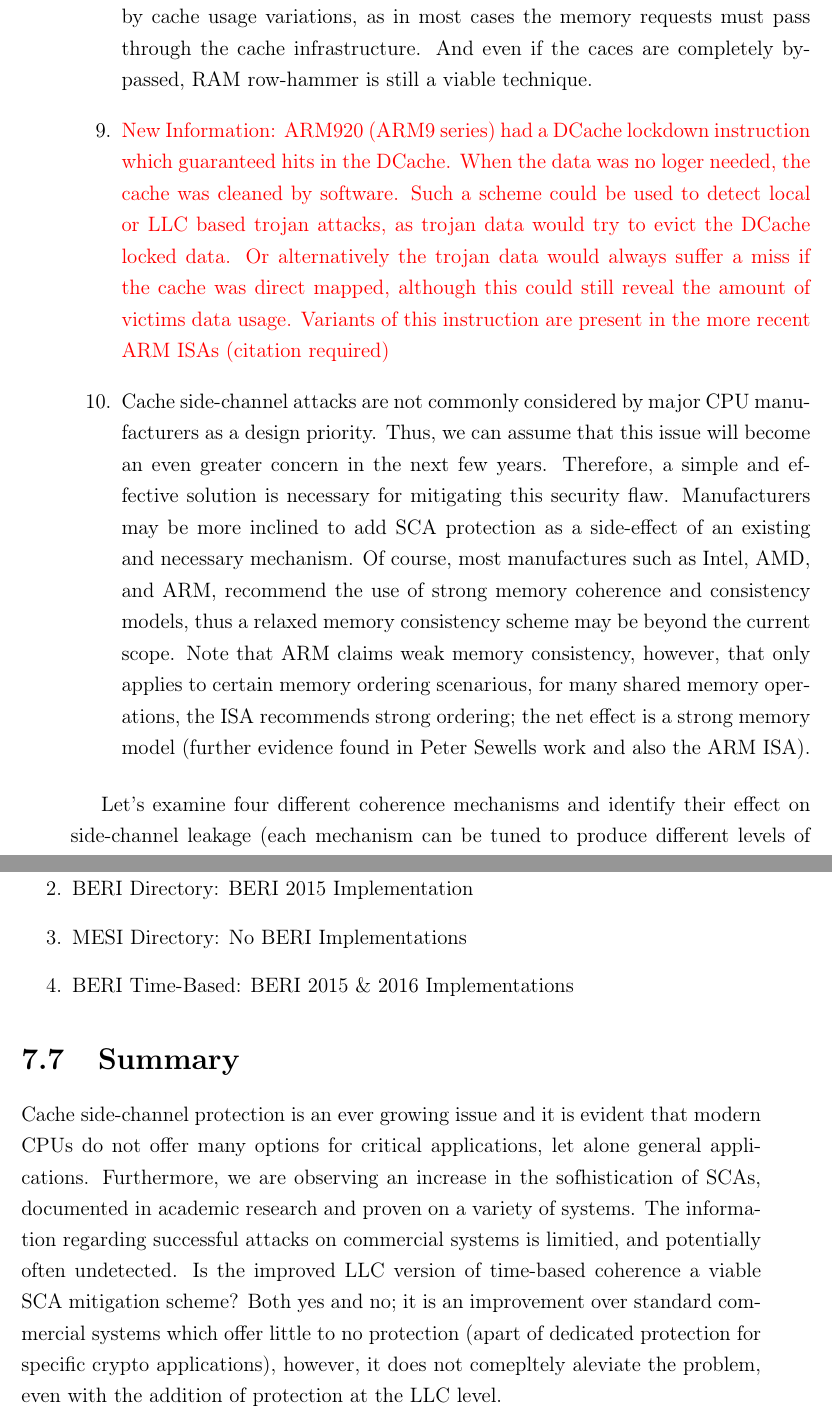
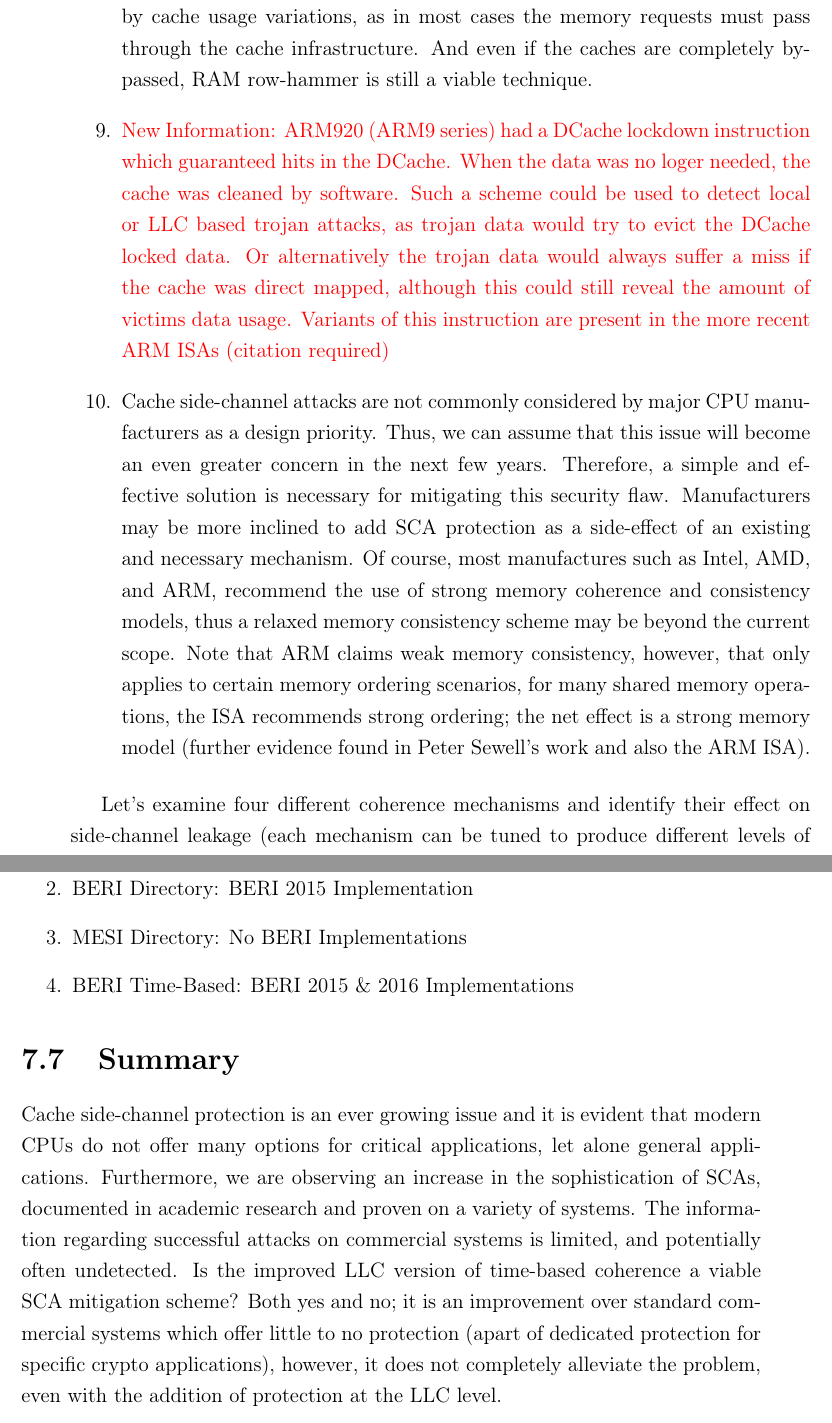
Before and after one commit to AlanMgithub/ThesisCorrections, a LaTeX thesis (Thesis_Viva_Corrections/thesis.tex, which reads Thesis_Viva_Corrections/Chapter2/chapter2.tex): two parts of pages 139 and 140 of 192, joined at a grey line, cut so that both start at the same text. Compiled offline with pdfLaTeX.

Commit message:
Test commit

```diff
--- a/Thesis_Viva_Corrections/Chapter2/chapter2.tex
+++ b/Thesis_Viva_Corrections/Chapter2/chapter2.tex
@@ -602,9 +602,9 @@
 	\item Interesting fact: ``Although the data caches are exclusive, we observe that we can perform cross-core attacks on these caches as well. After evicting data from the last-level cache using memory accesses we measure higher access times. When another process running on a different core re-accesses the data we observe a lower access time again. These timing measurements would suggest an inclusive cache architecture although it is exclusive according to the documentation. We assume that this is due to the cache-coherency protocol between the CPU cores.''
 	\item Performance counters are not available in user space on ARM, but newer kernels provide a unified cycle counter for all unprivileged applications. This counter access requires a syscall which adds a substantial latency overhead, however, the differences between hits and misses are still visible (Figure 3 in the paper shows this variation).
 	\item ``The ARMv7-A architecture defines two different cache replacement policies, namely round-robin and pseudo-random replacement policy. In practice only the pseudo-random replacement policy is used for reasons of performance and since switching the cache replacement policy is only possible in privileged mode.'' A large dataset can overcome this issue. For highly associative caches the attacker identifies a series of congruent addresses which all map to the same cache set. Repeated accesses to these memory addresses will cause the correct cache line to be evicted consistently.
-	\item The ARM ISA defines various regions of memory, sharable, exclusive, non-cachable, etc. While placing critical code into an exclusive reason gurantees no data observability from other cores, it does not mitigate cache misses due to false sharing. And placing the code into non-cachable memory does not completely alleviate the problem either, these operations can still be affected by cache usage variations, as in most cases the memory requests must pass through the cache infrastructure. And even if the caces are completely bypassed, RAM row-hammer is still a viable technique.
+	\item The ARM ISA defines various regions of memory, shareable, exclusive, non-cachable, etc. While placing critical code into an exclusive reason guarantees no data observability from other cores, it does not mitigate cache misses due to false sharing. And placing the code into non-cachable memory does not completely alleviate the problem either, these operations can still be affected by cache usage variations, as in most cases the memory requests must pass through the cache infrastructure. And even if the caches are completely bypassed, RAM row-hammer is still a viable technique.
 	\item \textcolor{red}{New Information: ARM920 (ARM9 series) had a DCache lockdown instruction which guaranteed hits in the DCache. When the data was no loger needed, the cache was cleaned by software. Such a scheme could be used to detect local or LLC based trojan attacks, as trojan data would try to evict the DCache locked data. Or alternatively the trojan data would always suffer a miss if the cache was direct mapped, although this could still reveal the amount of victims data usage. Variants of this instruction are present in the more recent ARM ISAs (citation required)}
-	\item Cache side-channel attacks are not commonly considered by major CPU manufacturers as a design priority. Thus, we can assume that this issue will become an even greater concern in the next few years. Therefore, a simple and effective solution is necessary for mitigating this security flaw. Manufacturers may be more inclined to add SCA protection as a side-effect of an existing and necessary mechanism. Of course, most manufactures such as Intel, AMD, and ARM, recommend the use of strong memory coherence and consistency models, thus a relaxed memory consistency scheme may be beyond the current scope. Note that ARM claims weak memory consistency, however, that only applies to certain memory ordering scenarious, for many shared memory operations, the ISA recommends strong ordering; the net effect is a strong memory model (further evidence found in Peter Sewells work and also the ARM ISA).
+	\item Cache side-channel attacks are not commonly considered by major CPU manufacturers as a design priority. Thus, we can assume that this issue will become an even greater concern in the next few years. Therefore, a simple and effective solution is necessary for mitigating this security flaw. Manufacturers may be more inclined to add SCA protection as a side-effect of an existing and necessary mechanism. Of course, most manufactures such as Intel, AMD, and ARM, recommend the use of strong memory coherence and consistency models, thus a relaxed memory consistency scheme may be beyond the current scope. Note that ARM claims weak memory consistency, however, that only applies to certain memory ordering scenarios, for many shared memory operations, the ISA recommends strong ordering; the net effect is a strong memory model (further evidence found in Peter Sewell's work and also the ARM ISA).
 	\end{enumerate}
 	% reference for top paragraph: https://online.tugraz.at/tug_online/voe_main2.getvolltext?pCurrPk=88377
 
@@ -637,5 +637,5 @@
 
 
 \section{Summary}
-	Cache side-channel protection is an ever growing issue and it is evident that modern CPUs do not offer many options for critical applications, let alone general applications. Furthermore, we are observing an increase in the sofhistication of SCAs, documented in academic research and proven on a variety of systems. The information regarding successful attacks on commercial systems is limitied, and potentially often undetected.
-	Is the improved LLC version of time-based coherence a viable SCA mitigation scheme? Both yes and no; it is an improvement over standard commercial systems which offer little to no protection (apart of dedicated protection for specific crypto applications), however, it does not comepltely aleviate the problem, even with the addition of protection at the LLC level.
+	Cache side-channel protection is an ever growing issue and it is evident that modern CPUs do not offer many options for critical applications, let alone general applications. Furthermore, we are observing an increase in the sophistication of SCAs, documented in academic research and proven on a variety of systems. The information regarding successful attacks on commercial systems is limited, and potentially often undetected.
+	Is the improved LLC version of time-based coherence a viable SCA mitigation scheme? Both yes and no; it is an improvement over standard commercial systems which offer little to no protection (apart of dedicated protection for specific crypto applications), however, it does not completely alleviate the problem, even with the addition of protection at the LLC level.
```
